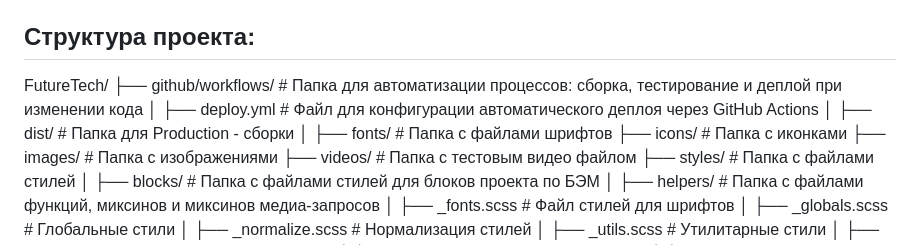
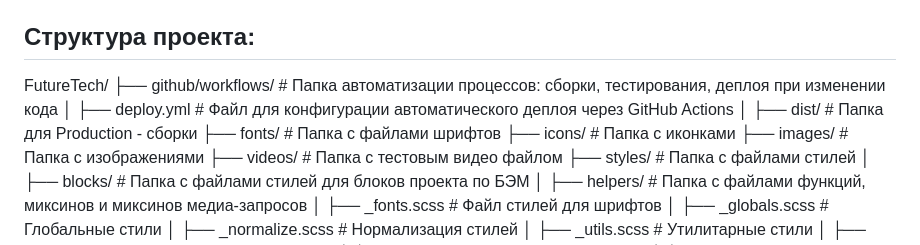
Before and after one commit to Futtur1stt/FutureTech, a Markdown page: README.md, the part around the change. Drawn GitHub-style.

Commit message:
Fix README.md file and documentation

```diff
--- a/README.md
+++ b/README.md
@@ -47,11 +47,11 @@ FutureTech / JS + Vite + NPM + HTML + SCSS + BEM / Семантический и
 
 ## Структура проекта:
 FutureTech/</br>
-├── github/workflows/ # Папка для автоматизации процессов: сборка, тестирование и деплой при изменении кода</br>
+├── github/workflows/ # Папка автоматизации процессов: сборки, тестирования, деплоя при изменении кода</br>
 │   ├── deploy.yml # Файл для конфигурации автоматического деплоя через GitHub Actions</br>
 │</br>
 ├── dist/ # Папка для Production - сборки
-│</br>
+</br>
 ├── fonts/ # Папка с файлами шрифтов
 </br>
 ├── icons/ # Папка с иконками
```
